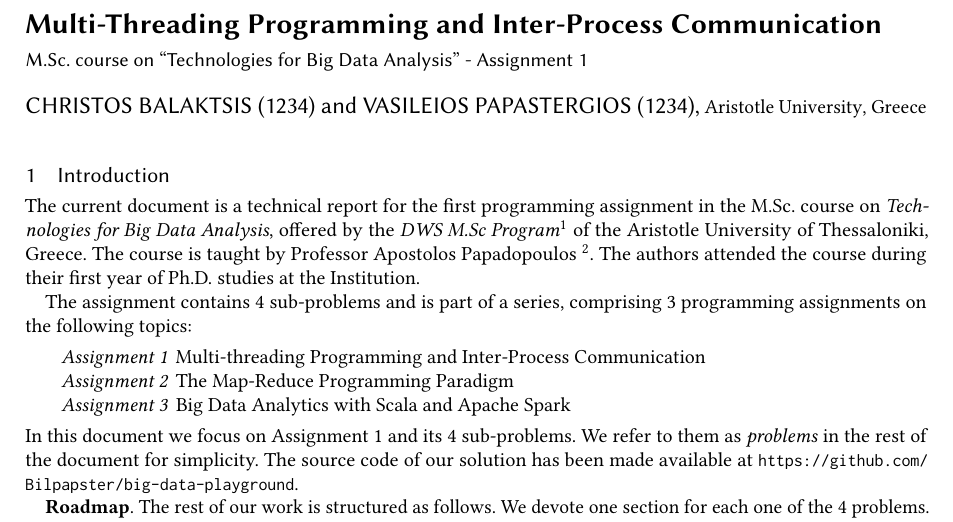
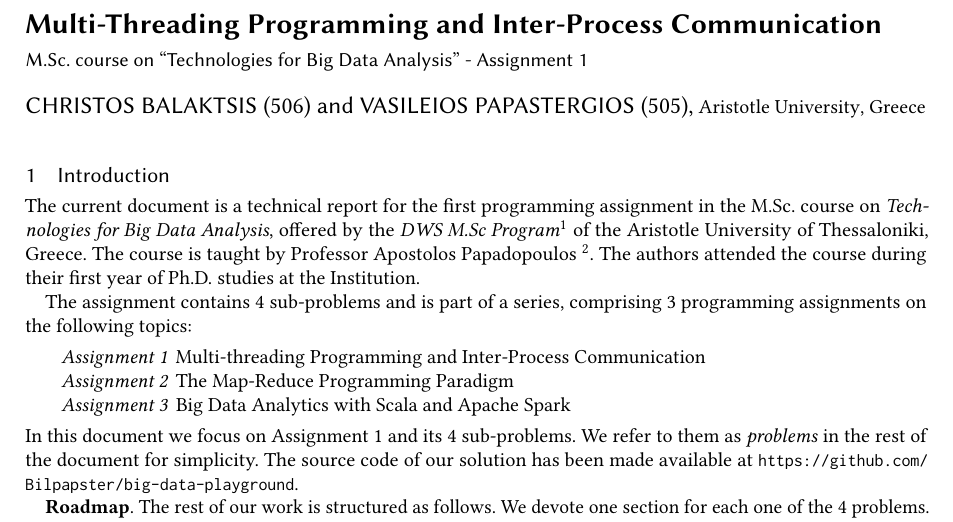
Before and after one commit to Bilpapster/big-data-playground, a LaTeX paper (Multi-threading-and-inter-process-communication/report/main.tex): part of page 1 of 12, cut so that both start at the same text. Compiled offline with pdfLaTeX.

Commit message:
Add University ids of the authors in report

```diff
--- a/Multi-threading-and-inter-process-communication/report/main.tex
+++ b/Multi-threading-and-inter-process-communication/report/main.tex
@@ -24,9 +24,9 @@
 \title{Multi-Threading Programming and Inter-Process Communication}
 \subtitle{M.Sc. course on ``Technologies for Big Data Analysis'' - Assignment 1}
 
-\author{Christos Balaktsis (1234)}
+\author{Christos Balaktsis (506)}
 \email{balaktsis@csd.auth.gr}
-\author{Vasileios Papastergios (1234)}
+\author{Vasileios Papastergios (505)}
 \email{papster@csd.auth.gr}
 \affiliation{
   \institution{Aristotle University}
```
Also changed, not shown: Multi-threading-and-inter-process-communication/report/main.pdf.
